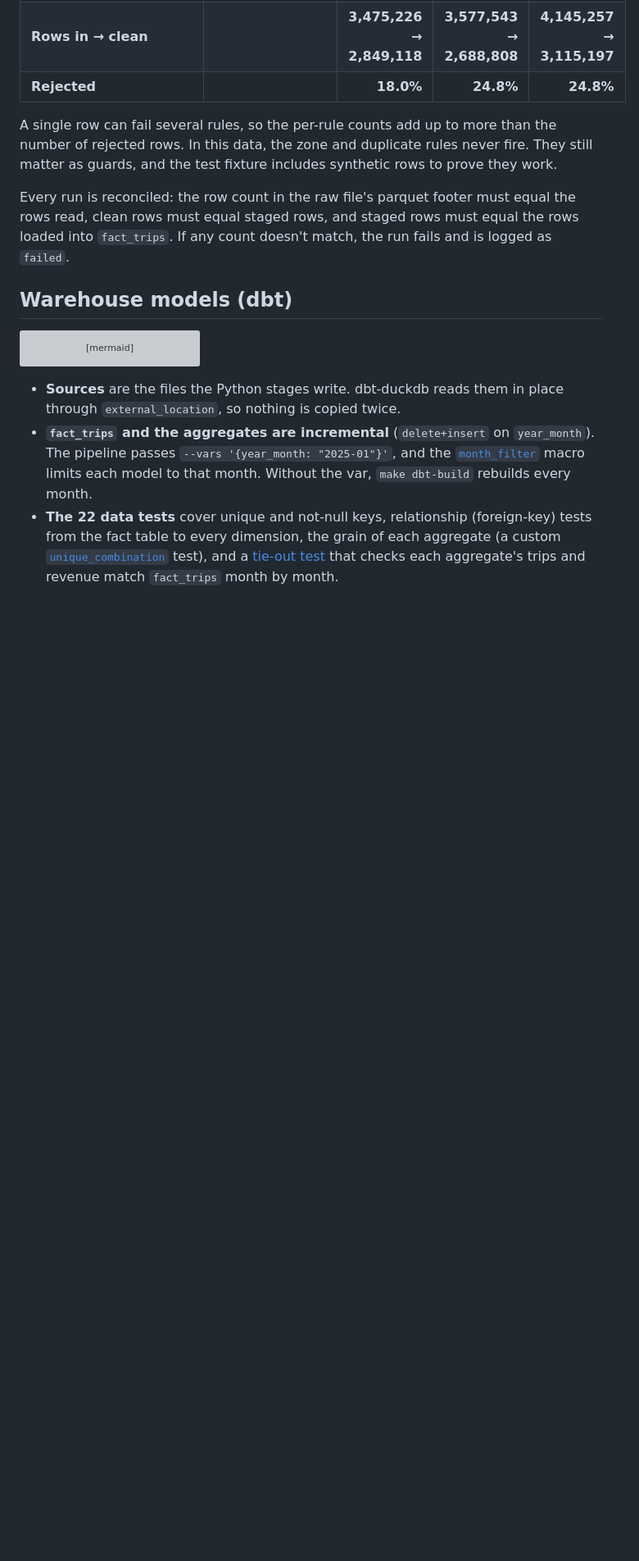
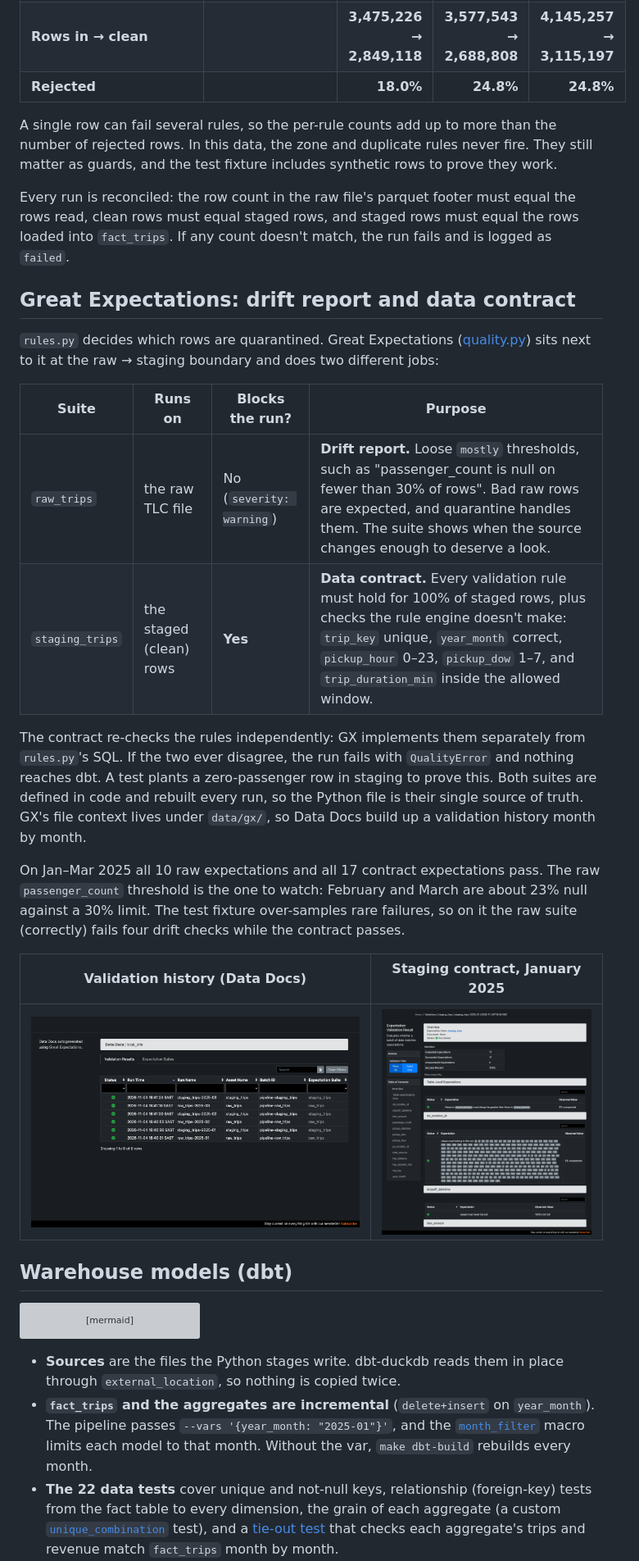
Before and after one commit to Emmanuel-Esplin/nyc-taxi-pipeline, a Markdown page: README.md, the part around one of its changes. Shown at 82% size. GitHub-like rendering; pictures changed too: docs/img/gx_data_docs.png (added), docs/img/gx_staging_contract.png (added); blank space fills up the shorter version; grey boxes are pictures that could not be loaded.

Commit message:
docs: document the GX suites with Data Docs screenshots
Co-Authored-By: Claude Opus 5.5 <noreply@anthropic.com>

````diff
--- a/README.md
+++ b/README.md
@@ -139,6 +144,32 @@ Every run is reconciled: the row count in the raw file's parquet footer must equ
 read, clean rows must equal staged rows, and staged rows must equal the rows loaded into
 `fact_trips`. If any count doesn't match, the run fails and is logged as `failed`.
 
+## Great Expectations: drift report and data contract
+
+`rules.py` decides which rows are quarantined. Great Expectations
+([quality.py](src/pipeline/quality.py)) sits next to it at the raw → staging boundary and does two
+different jobs:
+
+| Suite | Runs on | Blocks the run? | Purpose |
+| --- | --- | --- | --- |
+| `raw_trips` | the raw TLC file | No (`severity: warning`) | **Drift report.** Loose `mostly` thresholds, such as "passenger_count is null on fewer than 30% of rows". Bad raw rows are expected, and quarantine handles them. The suite shows when the source changes enough to deserve a look. |
+| `staging_trips` | the staged (clean) rows | **Yes** | **Data contract.** Every validation rule must hold for 100% of staged rows, plus checks the rule engine doesn't make: `trip_key` unique, `year_month` correct, `pickup_hour` 0–23, `pickup_dow` 1–7, and `trip_duration_min` inside the allowed window. |
+
+The contract re-checks the rules independently: GX implements them separately from `rules.py`'s
+SQL. If the two ever disagree, the run fails with `QualityError` and nothing reaches dbt. A test
+plants a zero-passenger row in staging to prove this. Both suites are defined in code and rebuilt
+every run, so the Python file is their single source of truth. GX's file context lives under
+`data/gx/`, so Data Docs build up a validation history month by month.
+
+On Jan–Mar 2025 all 10 raw expectations and all 17 contract expectations pass. The raw
+`passenger_count` threshold is the one to watch: February and March are about 23% null against
+a 30% limit. The test fixture over-samples rare failures, so on it the raw suite (correctly)
+fails four drift checks while the contract passes.
+
+| Validation history (Data Docs) | Staging contract, January 2025 |
+| --- | --- |
+| ![GX Data Docs index](docs/img/gx_data_docs.png) | ![GX staging contract](docs/img/gx_staging_contract.png) |
+
 ## Warehouse models (dbt)
 
 ```mermaid
````
Also changed, not shown: other parts of README.md (+21 -7 lines).
